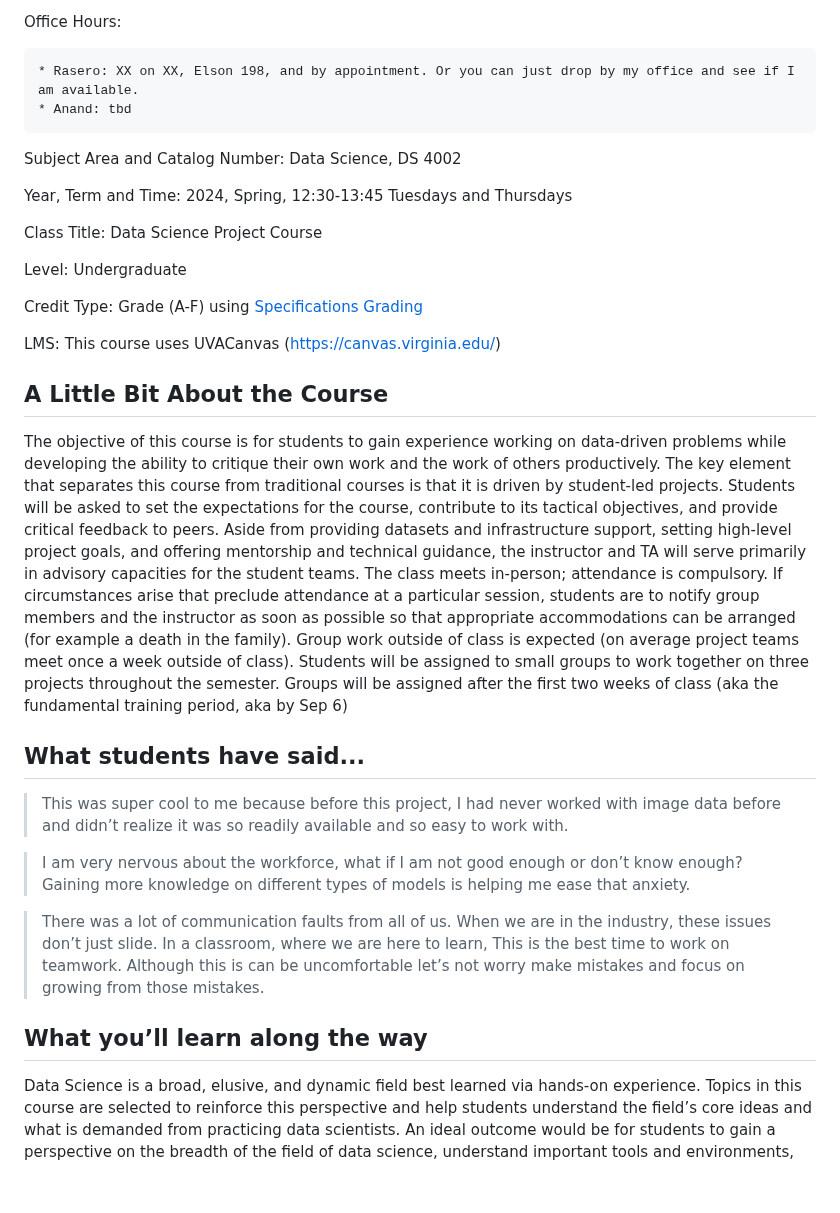
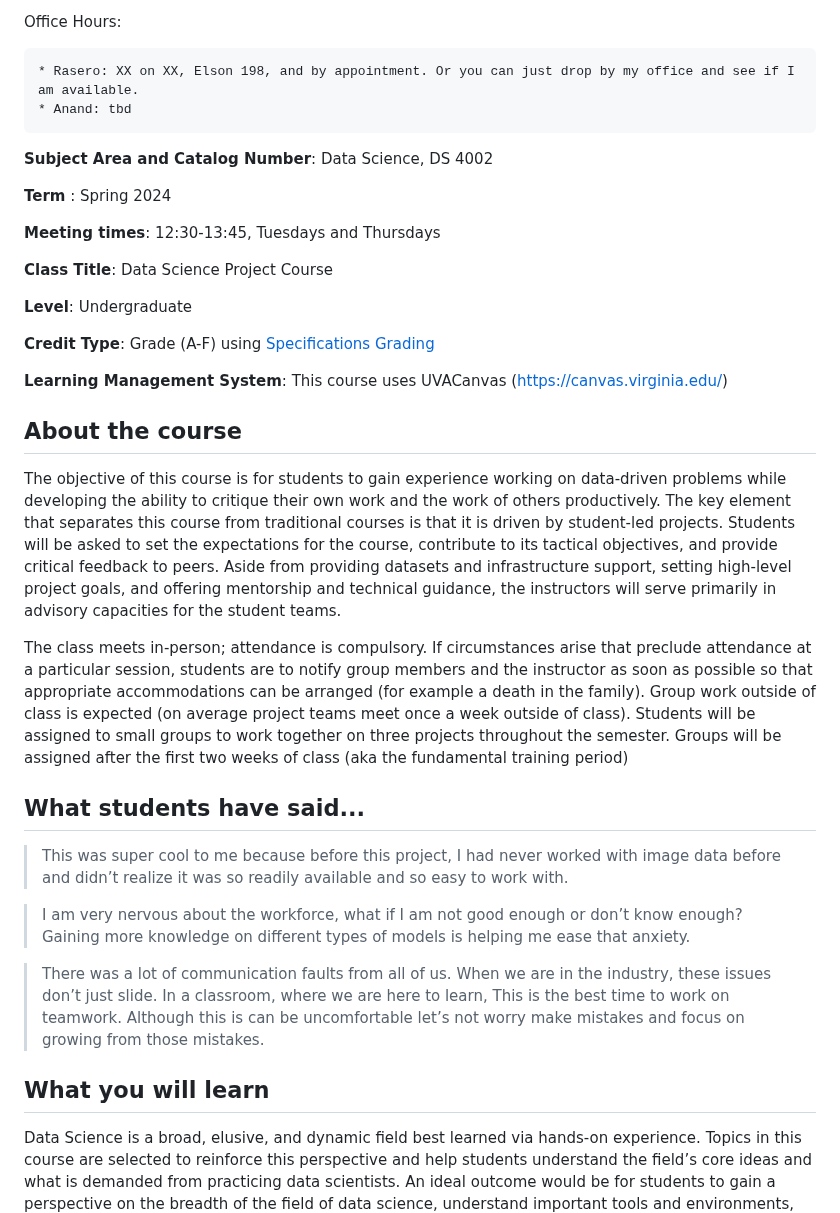
Before and after one commit to UVADS/DS-4002, a Markdown page: README.md, the part around the change. Rendered like a GitHub page; blank space fills up the shorter version.

```diff
--- a/README.md
+++ b/README.md
@@ -10,35 +10,37 @@ Office Hours:
     * Rasero: XX on XX, Elson 198, and by appointment. Or you can just drop by my office and see if I am available.
     * Anand: tbd
 
-Subject Area and Catalog Number: Data Science, DS 4002
+**Subject Area and Catalog Number**: Data Science, DS 4002
 
-Year, Term and Time: 2024, Spring, 12:30-13:45 Tuesdays and Thursdays
+**Term** : Spring 2024
 
-Class Title: Data Science Project Course
+**Meeting times**:  12:30-13:45, Tuesdays and Thursdays
 
-Level: Undergraduate
+**Class Title**: Data Science Project Course
 
-Credit Type: Grade (A-F) using [Specifications Grading](https://app.cte.virginia.edu/events/cdi-2x-designing-equitable-grading-schemes)
+**Level**: Undergraduate
 
-LMS: This course uses UVACanvas (https://canvas.virginia.edu/)
+**Credit Type**: Grade (A-F) using [Specifications Grading](https://app.cte.virginia.edu/events/cdi-2x-designing-equitable-grading-schemes)
+
+**Learning Management System**: This course uses UVACanvas (https://canvas.virginia.edu/)
 <br>
 
-## A Little Bit About the Course
+## About the course
 The objective of this course is for students to gain experience working on data-driven
 problems while developing the ability to critique their own work and the work of others
 productively. The key element that separates this course from traditional courses is that it
 is driven by student-led projects. Students will be asked to set the expectations for the
 course, contribute to its tactical objectives, and provide critical feedback to peers. Aside
 from providing datasets and infrastructure support, setting high-level project goals, and
-offering mentorship and technical guidance, the instructor and TA will serve primarily in
+offering mentorship and technical guidance, the instructors will serve primarily in
 advisory capacities for the student teams.
+
 The class meets in-person; attendance is compulsory. If circumstances arise that preclude
 attendance at a particular session, students are to notify group members and the instructor
 as soon as possible so that appropriate accommodations can be arranged (for example a
 death in the family). Group work outside of class is expected (on average project teams meet once a week outside of class). Students will be assigned to
 small groups to work together on three projects throughout the semester. Groups will be
-assigned after the first two weeks of class (aka the fundamental training period, aka by
-Sep 6)
+assigned after the first two weeks of class (aka the fundamental training period)
 
 ## What students have said...
 > This was super cool to me because before this project, I had never worked with image data before and didn’t realize it was so readily available and so easy to work with.
@@ -47,7 +49,7 @@ Sep 6)
 
 > There was a lot of communication faults from all of us. When we are in the industry, these issues don’t just slide. In a classroom, where we are here to learn, This is the best time to work on teamwork. Although this is can be uncomfortable let’s not worry make mistakes and focus on growing from those mistakes.
 
-## What you’ll learn along the way
+## What you will learn
 Data Science is a broad, elusive, and dynamic field best learned via hands-on experience.
 Topics in this course are selected to reinforce this perspective and help students understand
 the field’s core ideas and what is demanded from practicing data scientists. An ideal
```
